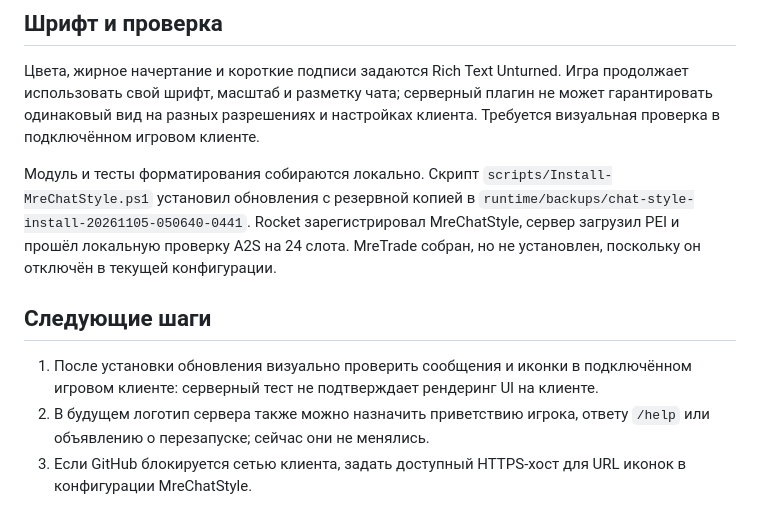
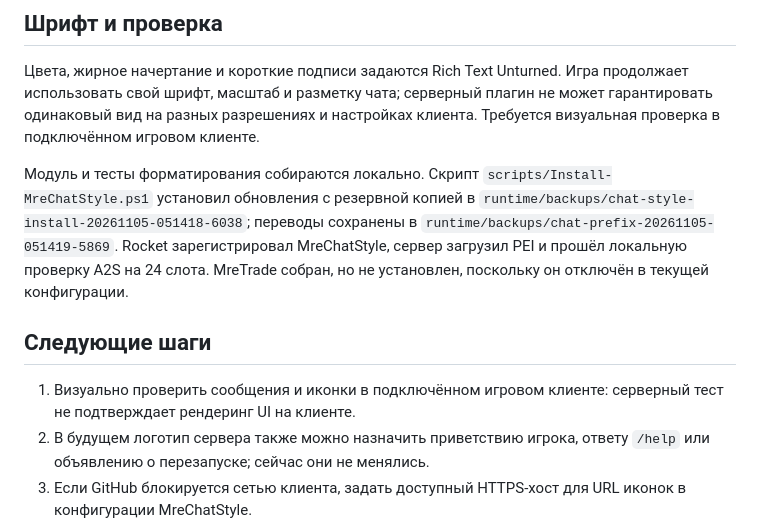
Before and after one commit to kem4ikkk/MRE, a Markdown page: docs/CHAT_STYLE.md, the part around the change. Rendered like a GitHub page.

Commit message:
Обновить статус установки иконки сервера

```diff
--- a/docs/CHAT_STYLE.md
+++ b/docs/CHAT_STYLE.md
@@ -17,10 +17,10 @@
 
 Цвета, жирное начертание и короткие подписи задаются Rich Text Unturned. Игра продолжает использовать свой шрифт, масштаб и разметку чата; серверный плагин не может гарантировать одинаковый вид на разных разрешениях и настройках клиента. Требуется визуальная проверка в подключённом игровом клиенте.
 
-Модуль и тесты форматирования собираются локально. Скрипт `scripts/Install-MreChatStyle.ps1` установил обновления с резервной копией в `runtime/backups/chat-style-install-20261105-050640-0441`. Rocket зарегистрировал MreChatStyle, сервер загрузил PEI и прошёл локальную проверку A2S на 24 слота. MreTrade собран, но не установлен, поскольку он отключён в текущей конфигурации.
+Модуль и тесты форматирования собираются локально. Скрипт `scripts/Install-MreChatStyle.ps1` установил обновления с резервной копией в `runtime/backups/chat-style-install-20261105-051418-6038`; переводы сохранены в `runtime/backups/chat-prefix-20261105-051419-5869`. Rocket зарегистрировал MreChatStyle, сервер загрузил PEI и прошёл локальную проверку A2S на 24 слота. MreTrade собран, но не установлен, поскольку он отключён в текущей конфигурации.
 
 ## Следующие шаги
 
-1. После установки обновления визуально проверить сообщения и иконки в подключённом игровом клиенте: серверный тест не подтверждает рендеринг UI на клиенте.
+1. Визуально проверить сообщения и иконки в подключённом игровом клиенте: серверный тест не подтверждает рендеринг UI на клиенте.
 2. В будущем логотип сервера также можно назначить приветствию игрока, ответу `/help` или объявлению о перезапуске; сейчас они не менялись.
 3. Если GitHub блокируется сетью клиента, задать доступный HTTPS-хост для URL иконок в конфигурации MreChatStyle.
```
